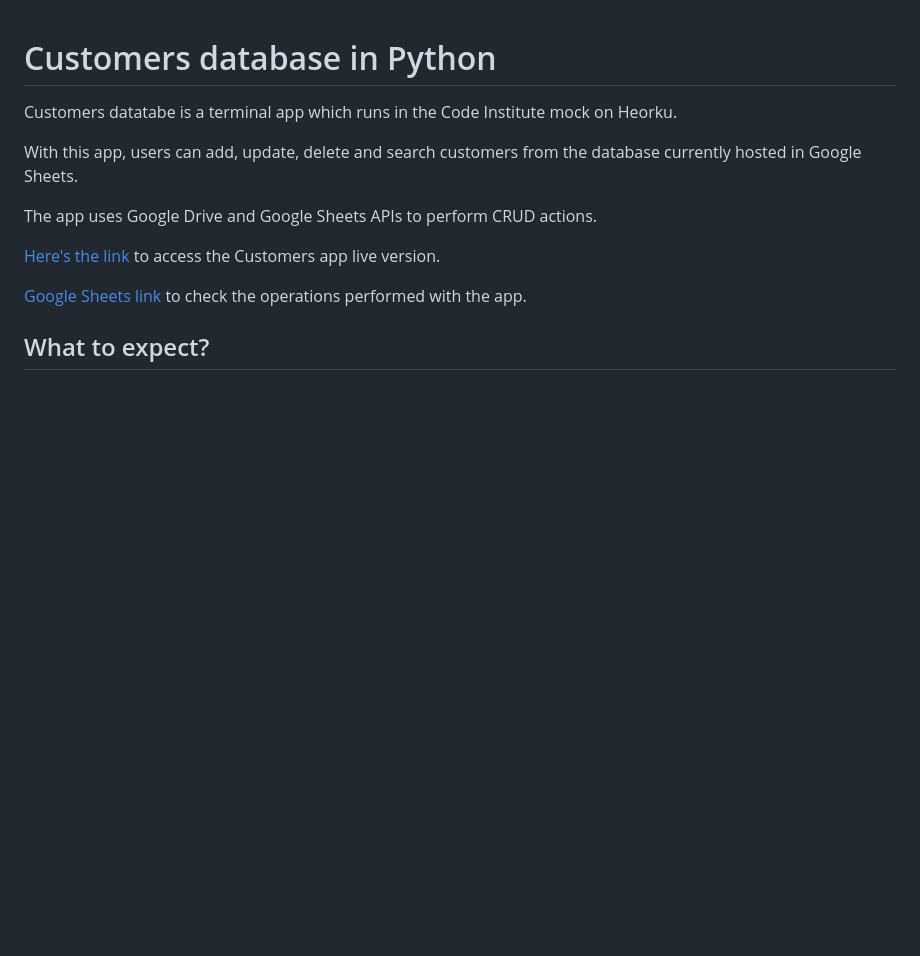
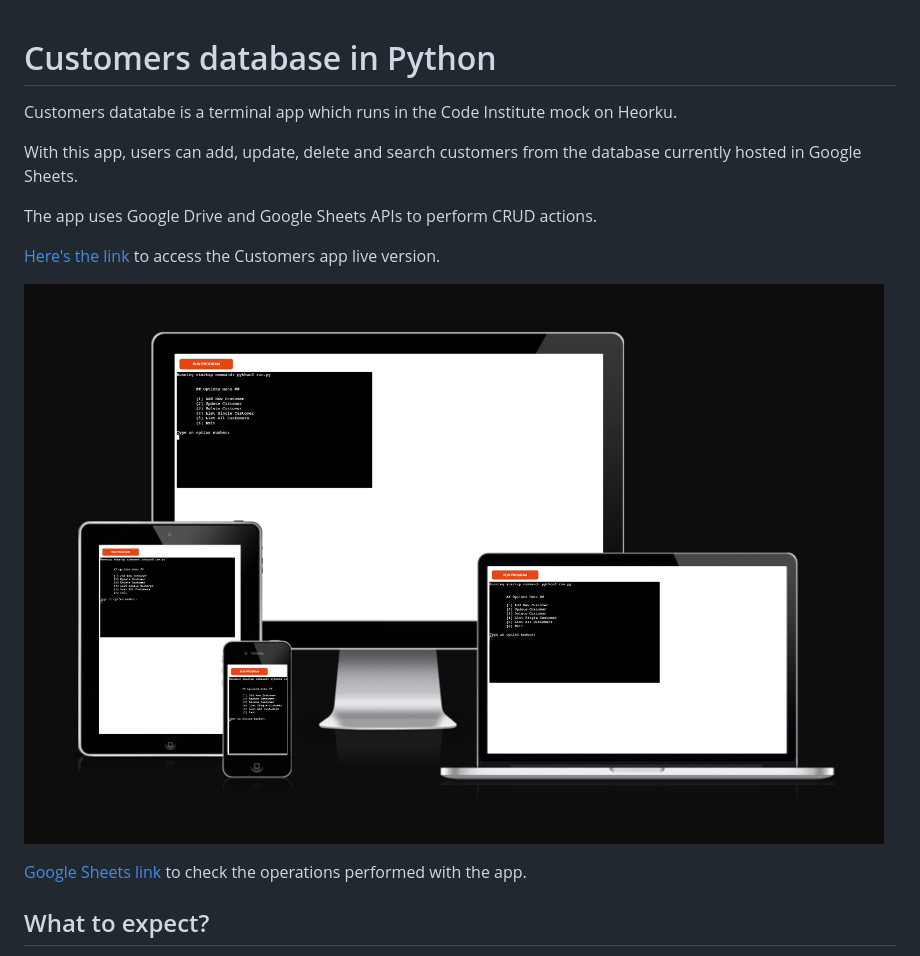
Before and after one commit to aleksarc/p3, a Markdown page: README.md, the part around the change. Rendered like a GitHub page; pictures changed too: assets/images/amIresponsive.png (added); blank space fills up the shorter version.

Commit message:
Add amIresponsive screenshot to README.md file

```diff
--- a/README.md
+++ b/README.md
@@ -7,6 +7,8 @@ With this app, users can add, update, delete and search customers from the datab
 The app uses Google Drive and Google Sheets APIs to perform CRUD actions.
 
 [Here's the link](https://codeinstitutep3-c9bb1c5348b1.herokuapp.com/) to access the Customers app live version.
+
+![Customers database app in amIresponsive](./assets/images/amIresponsive.png)
 
 [Google Sheets link](https://docs.google.com/spreadsheets/d/1vSYBUH-zlALq2GmduILPV-9xfg7omhUa2ex1UWoAOn0/edit?usp=sharing) to check the operations performed with the app.
 
```
